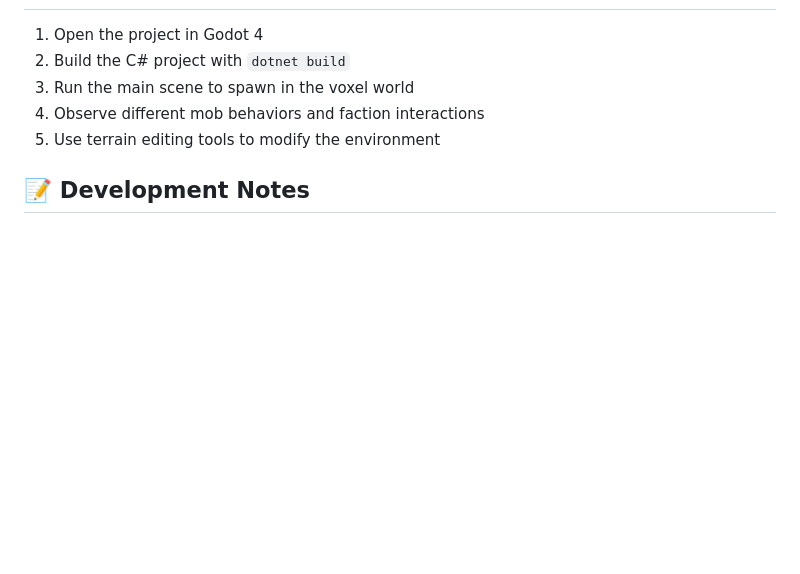
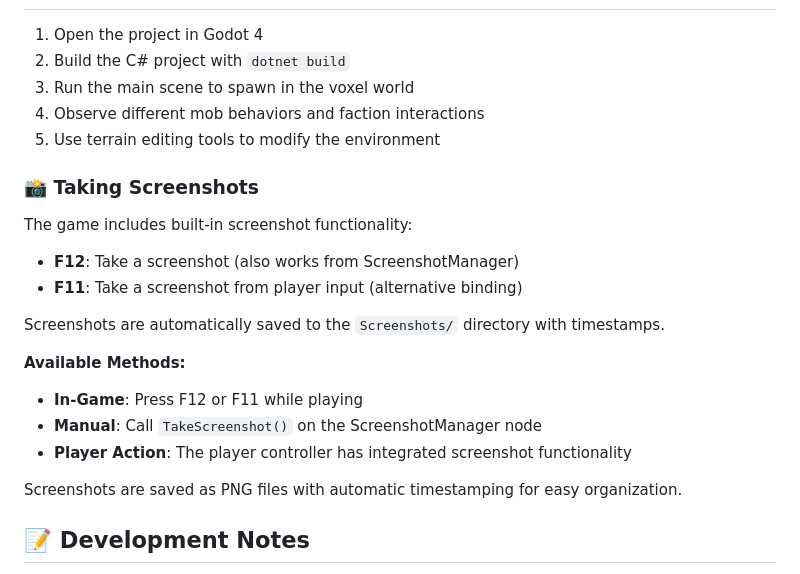
Before and after one commit to tijmenvanegmond/rein-n-voxel, a Markdown page: README.md, the part around one of its changes. Drawn GitHub-style; blank space fills up the shorter version.

```diff
--- a/README.md
+++ b/README.md
@@ -98,6 +107,22 @@ Scripts/
 4. Observe different mob behaviors and faction interactions
 5. Use terrain editing tools to modify the environment
 
+### 📸 Taking Screenshots
+
+The game includes built-in screenshot functionality:
+
+- **F12**: Take a screenshot (also works from ScreenshotManager)
+- **F11**: Take a screenshot from player input (alternative binding)
+
+Screenshots are automatically saved to the `Screenshots/` directory with timestamps.
+
+**Available Methods:**
+- **In-Game**: Press F12 or F11 while playing
+- **Manual**: Call `TakeScreenshot()` on the ScreenshotManager node
+- **Player Action**: The player controller has integrated screenshot functionality
+
+Screenshots are saved as PNG files with automatic timestamping for easy organization.
+
 ## 📝 Development Notes
 
 The project evolved from a monolithic 851-line Mob class into a clean, modular component architecture. The faction system was designed with extensibility in mind, preparing for future features like player faction switching and complex alliance mechanics.
```
Also changed, not shown: other parts of README.md (+9 -0 lines), Screenshots/README.md (added, +43 -0 lines), Screenshots/screenshot_2025-05-28T16-42-05.png (added), Screenshots/screenshot_2025-05-28T16-42-26.png (added), Screenshots/screenshot_2025-05-28T16-45-44.png (added), 4 other files.
